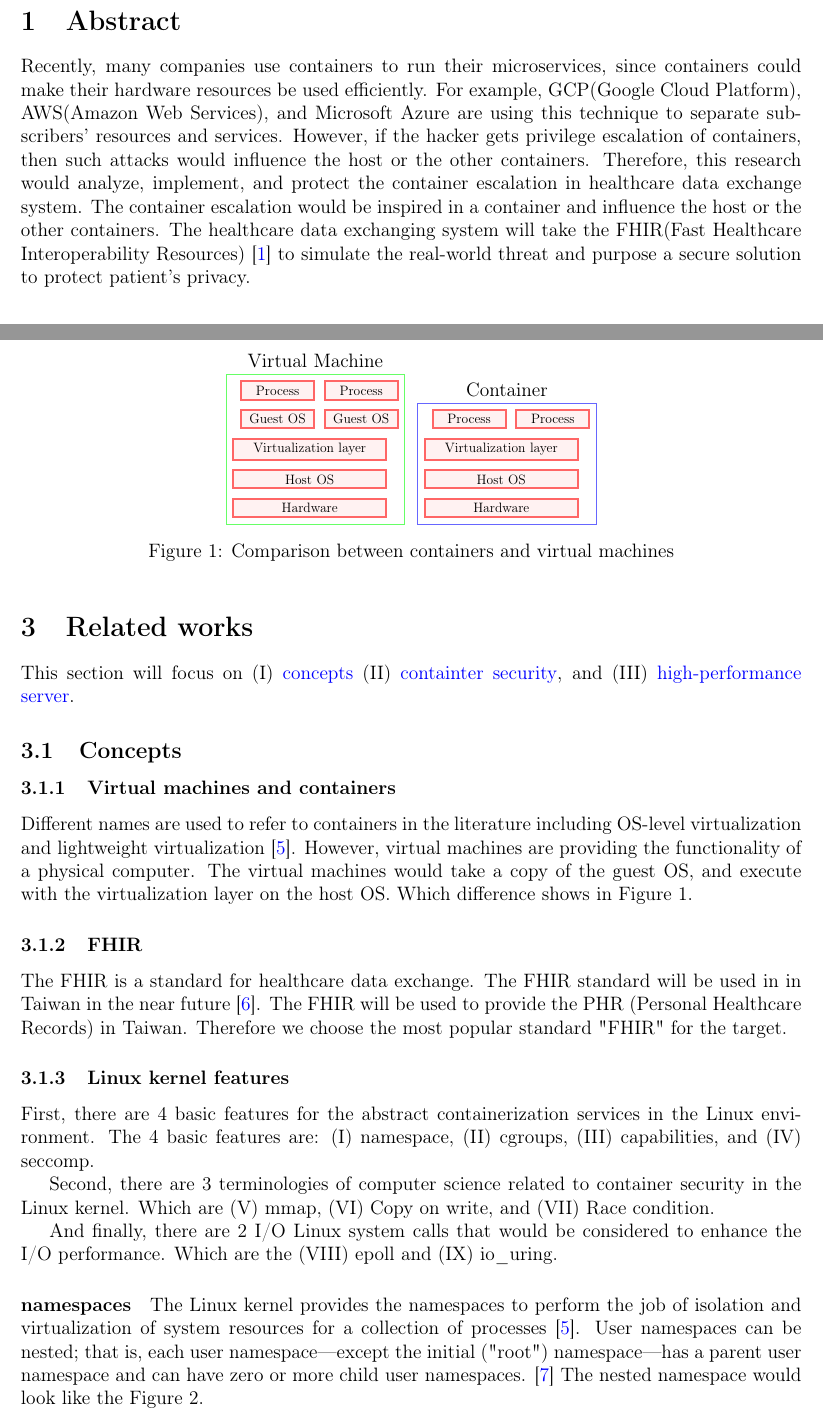
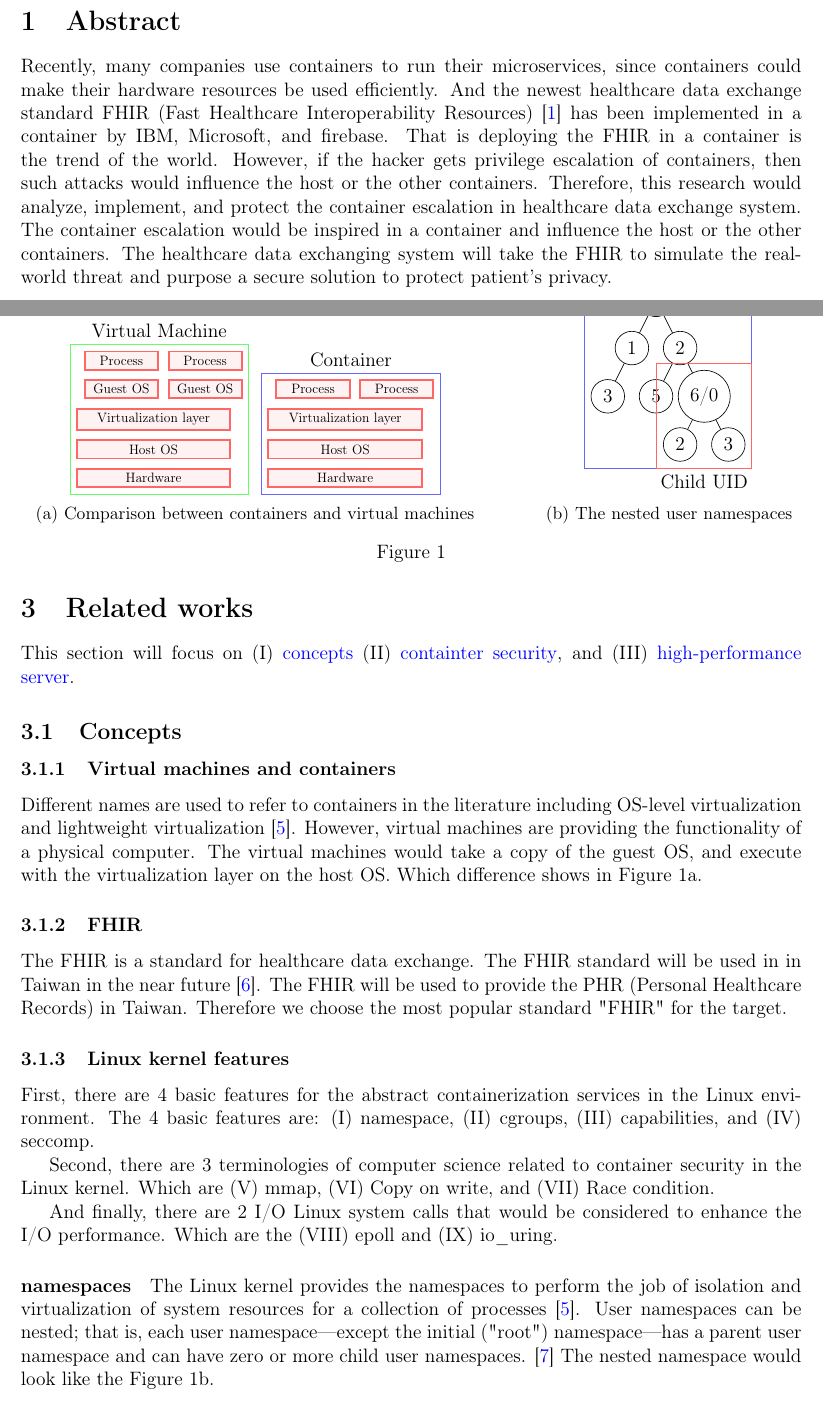
Before and after one commit to 25077667/Container_Security, a LaTeX document (report/apply/main.tex): two parts of pages 1 and 2 of 11 before the commit and two parts of pages 1 and 2 of 10 after it, joined at a grey line, cut so that both start at the same text. Compiled offline with pdfLaTeX.

Commit message:
Add abstract more related with container

```diff
--- a/report/apply/main.tex
+++ b/report/apply/main.tex
@@ -95,16 +95,15 @@ Advisor: Chun-I Fan
 % ================ Abstract ================
 \section{Abstract}
 Recently, many companies use containers to run their microservices, since containers could
-make their hardware resources be used efficiently. For example, GCP(Google Cloud Platform),
-AWS(Amazon Web Services), and Microsoft Azure are using this technique to separate subscribers'
-resources and services. However, if the hacker gets privilege escalation of containers, then
-such attacks would influence the host or the other containers.
-Therefore, this research would analyze, implement, and protect the container escalation in
-healthcare data exchange system.
+make their hardware resources be used efficiently. And the newest healthcare data exchange
+standard FHIR (Fast Healthcare Interoperability Resources) \cite{FHIR_home} has been implemented
+in a container by IBM, Microsoft, and firebase. That is deploying the FHIR in a container is the
+trend of the world. However, if the hacker gets privilege escalation of containers, then
+such attacks would influence the host or the other containers. Therefore, this research would
+analyze, implement, and protect the container escalation in healthcare data exchange system.
 The container escalation would be inspired in a container and influence the host or the
-other containers. The healthcare data exchanging system will take the FHIR(Fast
-Healthcare Interoperability Resources) \cite{FHIR_home} to simulate the real-world threat and
-purpose a secure solution to protect patient's privacy.
+other containers. The healthcare data exchanging system will take the FHIR to simulate
+the real-world threat and purpose a secure solution to protect patient's privacy.
 
 % ================ Motivation ================
 
@@ -180,7 +180,28 @@ the host OS. Which difference shows in Figure \ref*{VM_cont}.
     \end{tikzpicture}
     \caption[]{Comparison between containers and virtual machines}
     \label{VM_cont}
-  \end{center}
+  \end{subfigure}
+  \begin{subfigure}{0.45\linewidth}
+    \centering
+    \begin{tikzpicture}[
+        roundnode/.style={circle, draw=green!60, fill=green!5, very thick, minimum size=7mm},
+        squarednode/.style={rectangle, draw=red!60, fill=red!5, very thick, minimum size=5mm},
+        scale=0.7
+      ]
+      %Nodes
+      \node[circle,draw](z){0}
+      child{node[circle,draw]{1} child{node[circle,draw] (p_4){3}} child[missing]}
+      child{node[circle,draw]{2} child{node[circle,draw] {5}}
+          child{node[circle,draw](n_1){6/0} child{node[circle,draw](n_2){2}} child{node[circle,draw](n_3){3}} } };
+      \node[draw=blue!60, fit=(z)(n_2)(n_3)(p_4), label={Parent UID}] {};
+      \node[draw=red!60, fit=(n_1)(n_2)(n_3), label=below:{Child UID}] {};
+
+    \end{tikzpicture}
+    \caption[]{The nested user namespaces}
+    \label{Nested}
+  \end{subfigure}
+  \caption{}
+  \label{Fig1}
 \end{figure}
 
 \subsubsection{FHIR}
@@ -227,5 +232,3 @@ The nested namespace would look like the Figure \ref*{Nested}.
-  \label{Nested}
-\end{figure}
 
 \paragraph{cgroups}
 This feature can limit, account for, and isolate the hardware resource usage of a
```
Also changed, not shown: report/apply/main.pdf, report/apply/main.tex (21 more changed lines).
